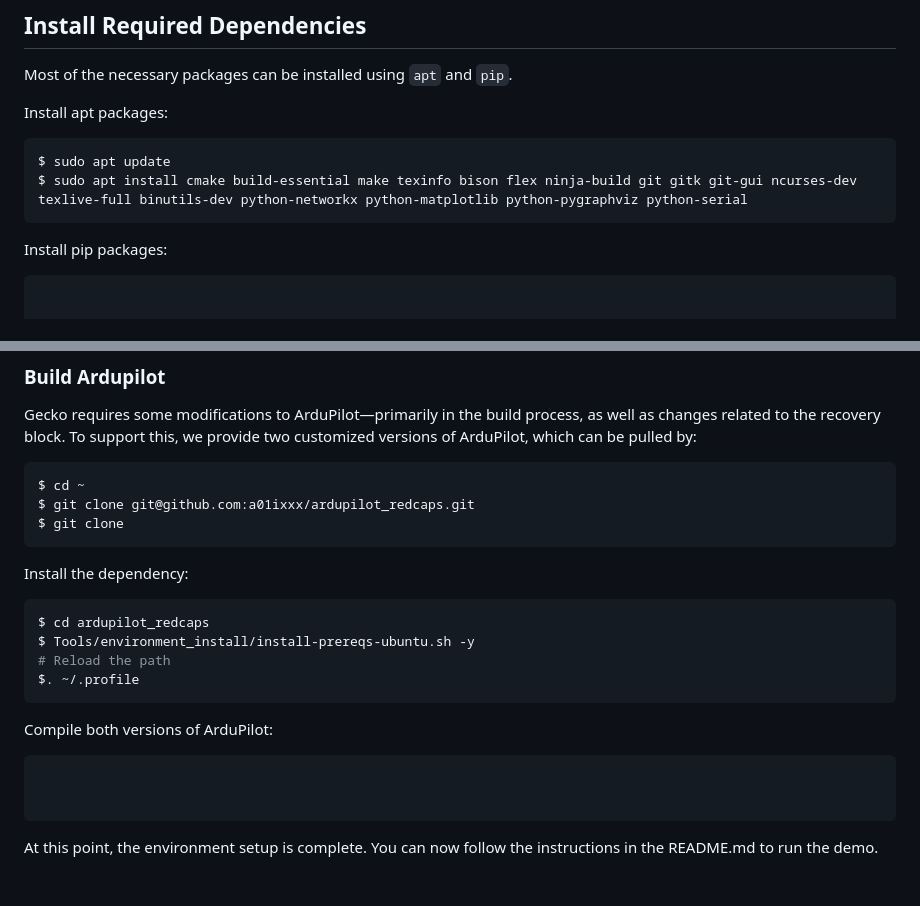
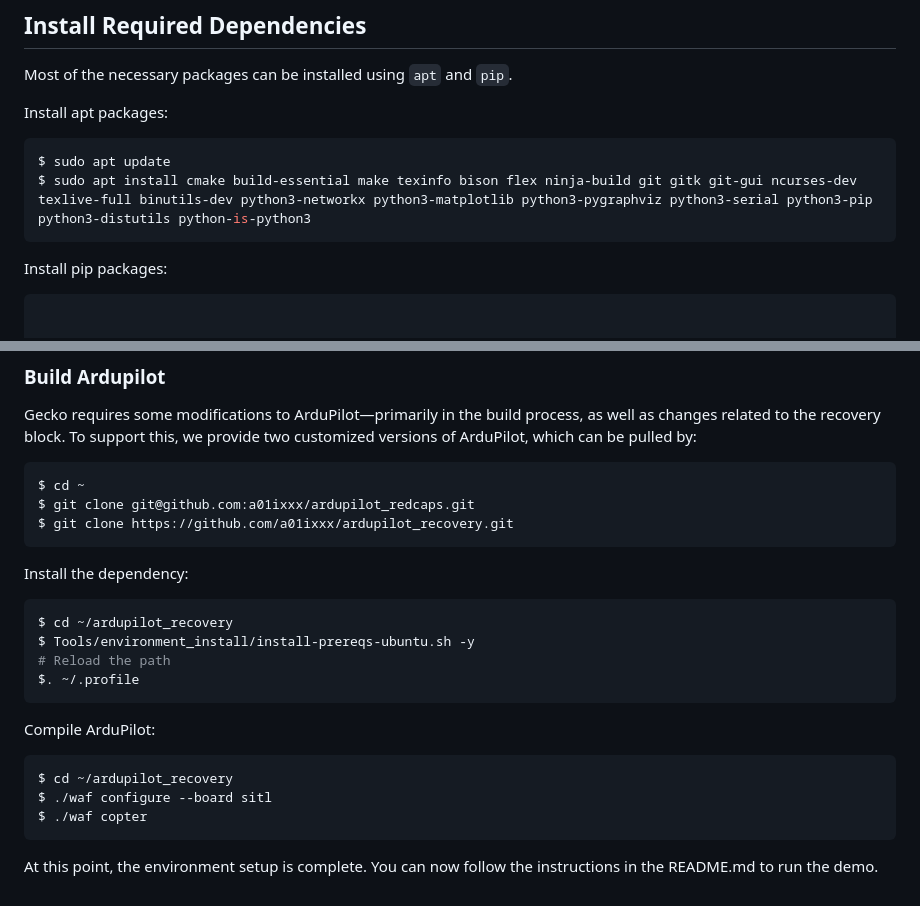
Before and after one commit to WUSTL-CSPL/Gecko, a Markdown page: INSTALL.md, 2 parts joined by grey strips. GitHub-like rendering.

Commit message:
add instrucitons for build ardupilot

````diff
--- a/INSTALL.md
+++ b/INSTALL.md
@@ -10,7 +10,7 @@ Install apt packages:
 
 ```bash
 $ sudo apt update
-$ sudo apt install cmake build-essential make texinfo bison flex ninja-build git gitk git-gui ncurses-dev texlive-full binutils-dev python-networkx python-matplotlib python-pygraphviz python-serial
+$ sudo apt install cmake build-essential make texinfo bison flex ninja-build git gitk git-gui ncurses-dev texlive-full binutils-dev python3-networkx python3-matplotlib python3-pygraphviz python3-serial python3-pip python3-distutils python-is-python3
 ```
 
 
@@ -111,24 +111,23 @@ Gecko requires some modifications to ArduPilot—primarily in the build process,
 ```bash
 $ cd ~
 $ git clone git@github.com:a01ixxx/ardupilot_redcaps.git
-$ git clone
+$ git clone https://github.com/a01ixxx/ardupilot_recovery.git
 ```
 
 Install the dependency:
 
 ```bash
-$ cd ardupilot_redcaps
+$ cd ~/ardupilot_recovery
 $ Tools/environment_install/install-prereqs-ubuntu.sh -y
 # Reload the path
 $. ~/.profile
 ```
 
-
-Compile both versions of ArduPilot:
+Compile ArduPilot:
 ```bash
-
-
+$ cd ~/ardupilot_recovery
+$ ./waf configure --board sitl
+$ ./waf copter
 ```
 
-
 At this point, the environment setup is complete. You can now follow the instructions in the README.md to run the demo.
````
